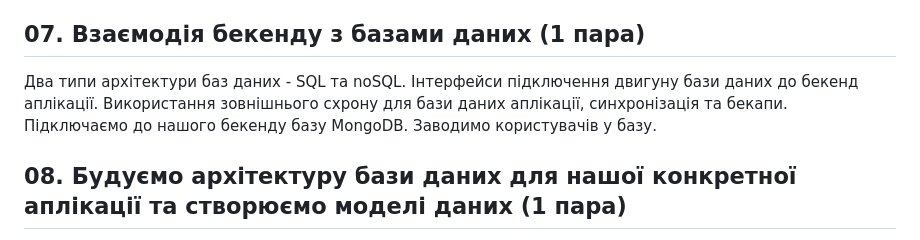
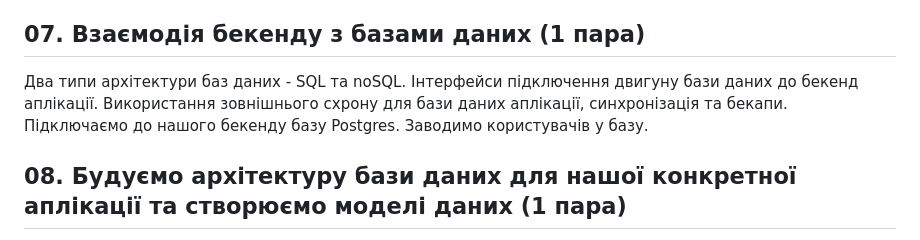
Before and after one commit to deivan/start-as-js-fullstack, a Markdown page: README.md, the part around the change. GitHub-like rendering.

```diff
--- a/README.md
+++ b/README.md
@@ -25,7 +25,7 @@
 Загальні положення концепції авторизації та автентифікації. Додаємо форму логіну та сторінки з обов'язковою авторизацію. Визначення ролей користувачів. Викорстання сесії для збереження даних між клієнтом та сервером.
 
 ## 07. Взаємодія бекенду з базами даних (1 пара)
-Два типи архітектури баз даних - SQL та noSQL. Інтерфейси підключення двигуну бази даних до бекенд аплікації. Використання зовнішнього схрону для бази даних аплікації, синхронізація та бекапи. Підключаємо до нашого бекенду базу MongoDB. Заводимо користувачів у базу.
+Два типи архітектури баз даних - SQL та noSQL. Інтерфейси підключення двигуну бази даних до бекенд аплікації. Використання зовнішнього схрону для бази даних аплікації, синхронізація та бекапи. Підключаємо до нашого бекенду базу Postgres. Заводимо користувачів у базу.
 
 ## 08. Будуємо архітектуру бази даних для нашої конкретної аплікації та створюємо моделі даних (1 пара)
 ...
```
